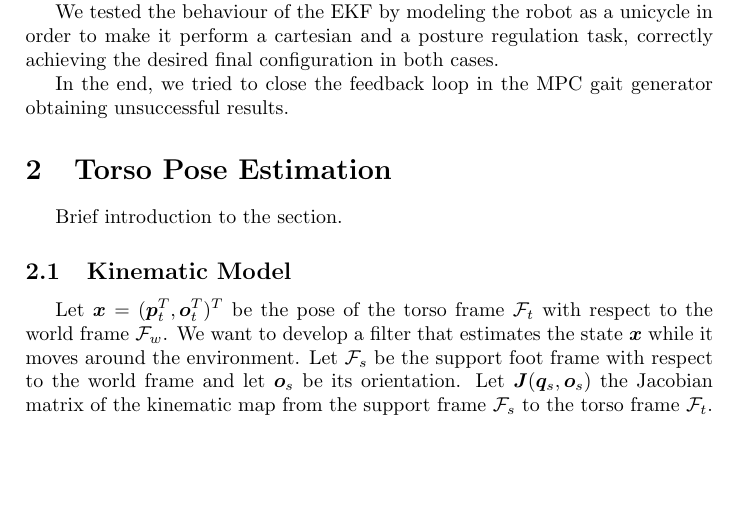
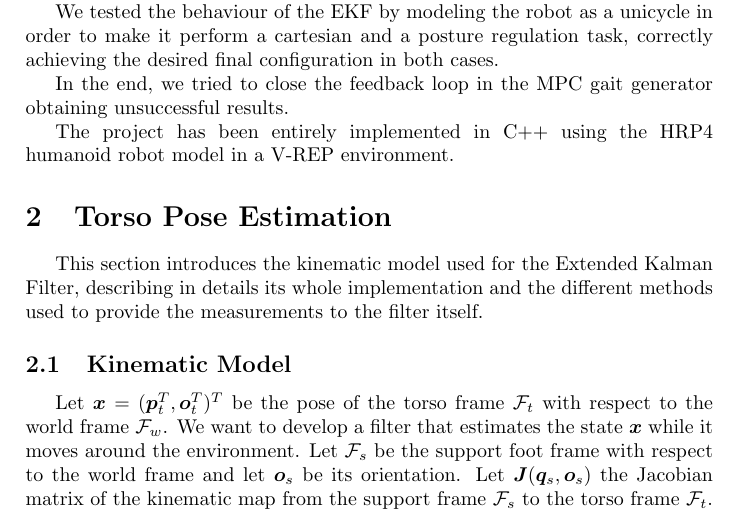
Before and after one commit to micco00x/RoboticsReport, a LaTeX document (report.tex): part of page 3 of 18, cut so that both start at the same text, the shorter picture padded with empty space. Compiled offline with pdfLaTeX.

Commit message:
Report updated

```diff
--- a/report.tex
+++ b/report.tex
@@ -138,8 +138,13 @@ correctly achieving the desired final configuration in both cases.
 In the end, we tried to close the feedback loop in the
 MPC gait generator obtaining unsuccessful results.
 
+The project has been entirely implemented in C++ using the HRP4 humanoid robot
+model in a V-REP environment.
+
 \section{Torso Pose Estimation}
-Brief introduction to the section.
+This section introduces the kinematic model used for the Extended Kalman Filter,
+describing in details its whole implementation and the different methods used
+to provide the measurements to the filter itself.
 
 \subsection{Kinematic Model}
 Let $\bm{x} = (\bm{p}_t^T, \bm{o}_t^T)^T$ be the pose of the torso frame $\mathcal{F}_t$
```
Also changed, not shown: report.pdf.
